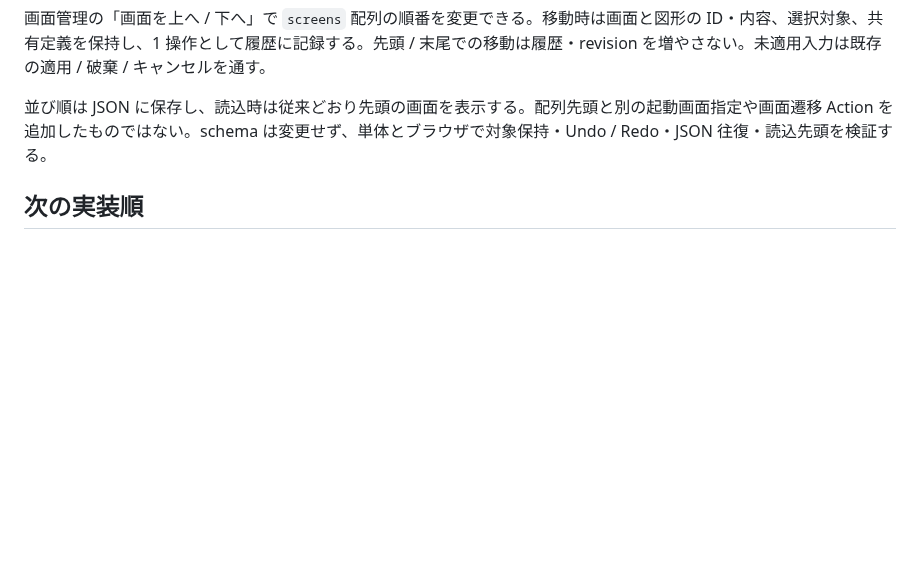
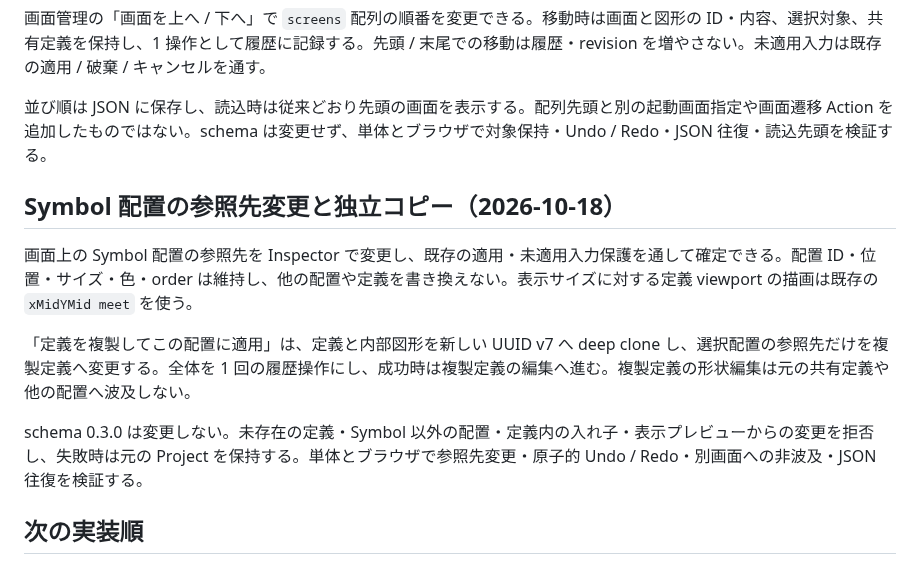
Before and after one commit to tyaro/temp-scada, a Markdown page: docs/development-plan.md, the part around the change. Rendered like a GitHub page; blank space fills up the shorter version.

```diff
--- a/docs/development-plan.md
+++ b/docs/development-plan.md
@@ -193,6 +193,14 @@ Astra の設計レビューにより、SCADA 側で要求の絞り込みやタ
 
 並び順は JSON に保存し、読込時は従来どおり先頭の画面を表示する。配列先頭と別の起動画面指定や画面遷移 Action を追加したものではない。schema は変更せず、単体とブラウザで対象保持・Undo / Redo・JSON 往復・読込先頭を検証する。
 
+## Symbol 配置の参照先変更と独立コピー（2026-10-18）
+
+画面上の Symbol 配置の参照先を Inspector で変更し、既存の適用・未適用入力保護を通して確定できる。配置 ID・位置・サイズ・色・order は維持し、他の配置や定義を書き換えない。表示サイズに対する定義 viewport の描画は既存の `xMidYMid meet` を使う。
+
+「定義を複製してこの配置に適用」は、定義と内部図形を新しい UUID v7 へ deep clone し、選択配置の参照先だけを複製定義へ変更する。全体を 1 回の履歴操作にし、成功時は複製定義の編集へ進む。複製定義の形状編集は元の共有定義や他の配置へ波及しない。
+
+schema 0.3.0 は変更しない。未存在の定義・Symbol 以外の配置・定義内の入れ子・表示プレビューからの変更を拒否し、失敗時は元の Project を保持する。単体とブラウザで参照先変更・原子的 Undo / Redo・別画面への非波及・JSON 往復を検証する。
+
 ## 次の実装順
 
 認証・ユーザー管理・運用への移行は、industrial 側で修正中のため実装と接続を後回しにする（2026-10-18 ユーザー指示）。上流の修正完了後に契約を再確認する。現在のログイン不要なローカル編集を維持し、線・配管、設備シンボルと編集履歴・配置操作の基盤ができたため、複数選択・整列まで対応した。グリッド / スナップと配管頂点の直接編集も対応した。画面管理も対応した。キャンバスでの配置サイズ変更も対応した。Symbol 定義の編集・作成・複製・配置も対応した。編集画面の操作領域を 3 列へ整理した。部品パレットを分離して検索・共有定義の配置に対応し、画面別のズーム・パンも追加した。保存状態と編集入力の保護も追加した。画面 Text の読み取りタグ割り当てと未接続表示も追加した。SDK の表示投影を追加し、正式 Host の前提となる共有契約を industrial #682 に記録した。次は更新 SDK の検証と Host 接続へ進める。監視画面へ未ログインで入れるようにする要望は保持する。
```
Also changed, not shown: README.md (+3 -1 lines), docs/frontend-ux-design.md (+5 -1 lines), docs/assets/frontend-ux/symbol-placement-editor.png (added), 4 other files.
